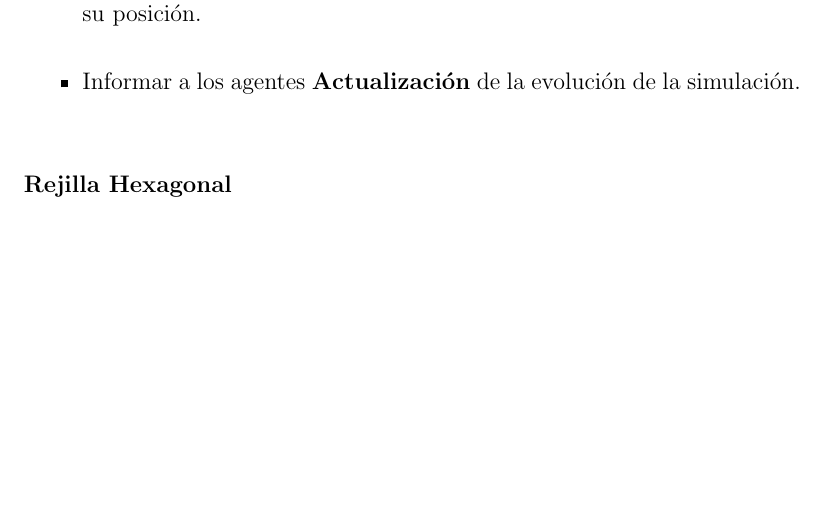
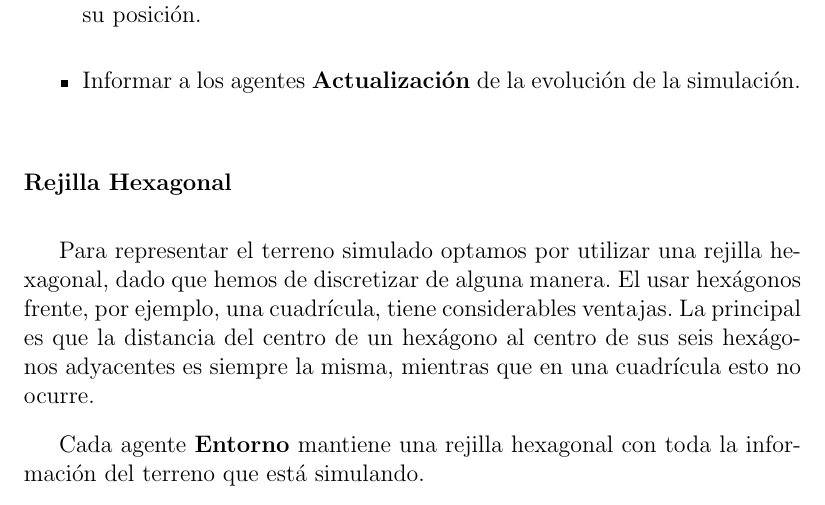
Before and after one commit to ablanco/dissim-memoria, a LaTeX book (dea.tex, which reads capitulo3/cap3.tex): part of page 31 of 67 before the commit and part of page 31 of 69 after it, cut so that both start at the same text, the shorter picture padded with empty space. Compiled offline with LaTeX, dvips and Ghostscript.

Commit message:
Sobre la rejilla hexagonal

```diff
--- a/capitulo3/cap3.tex
+++ b/capitulo3/cap3.tex
@@ -97,7 +97,16 @@ simulación.
 
 \subsubsection*{Rejilla Hexagonal}
 
-% TODO
+Para representar el terreno simulado optamos por utilizar una rejilla
+hexagonal, dado que hemos de discretizar de alguna manera. El usar hexágonos
+frente, por ejemplo, una cuadrícula, tiene considerables ventajas. La principal
+es que la distancia del centro de un hexágono al centro de sus seis hexágonos
+adyacentes es siempre la misma, mientras que en una cuadrícula esto no ocurre.
+
+%TODO Imagen rejilla hexagonal
+
+Cada agente {\bf Entorno} mantiene una rejilla hexagonal con toda la
+información del terreno que está simulando.
 
 \subsection*{Agentes Entrada de Agua}
 
```
